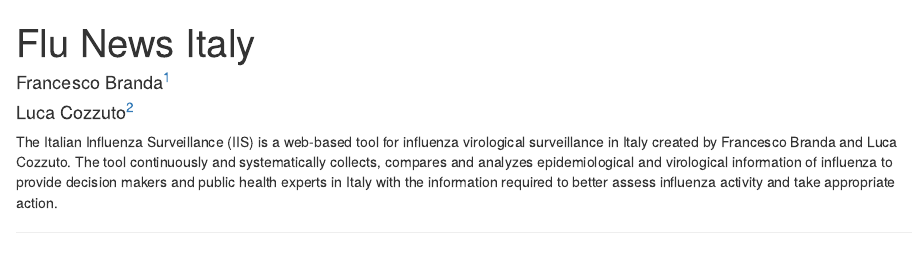
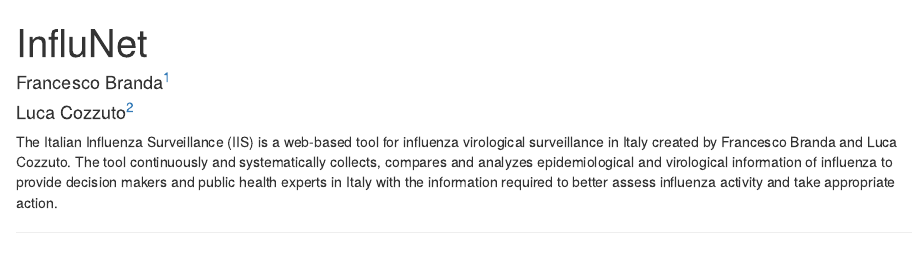
Before and after one commit to fbranda/influnet, an R Markdown document (index.Rmd): the page in a window 1100 px wide, from its top. Rendered offline with R 4.5, knitr and Pandoc, with nearby package versions; drawn as R Markdown's standard HTML page in place of the format the file asks for.

Commit message:
Update index.Rmd

```diff
--- a/index.Rmd
+++ b/index.Rmd
@@ -1,5 +1,5 @@
 ---
-title: "Flu News Italy"
+title: "InfluNet"
 
 author:
   - Francesco Branda^[UniCal, francesco.brada@unical.it]
```
